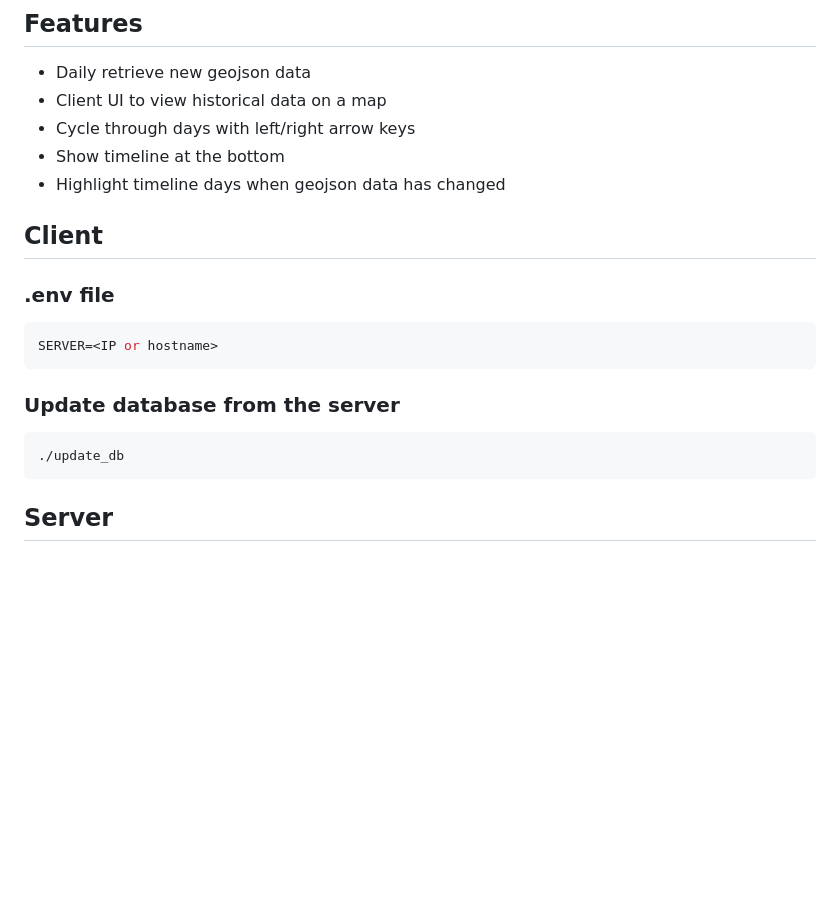
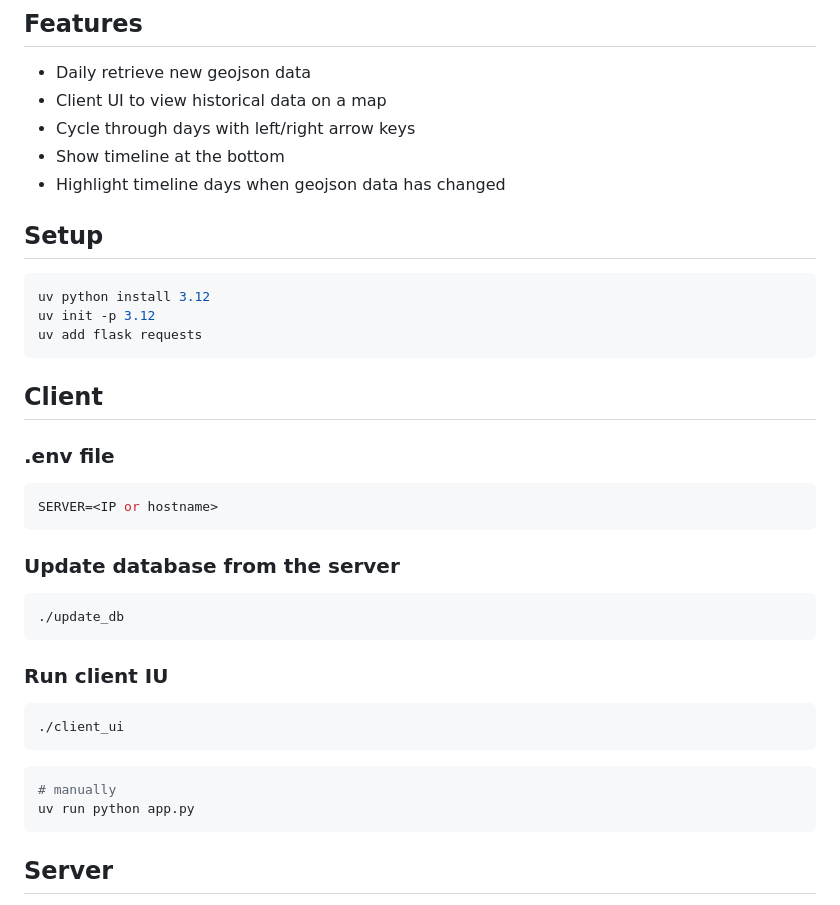
Before and after one commit to sirken/glacier-road-map-status, a Markdown page: README.md, the part around the change. GitHub-like rendering; blank space fills up the shorter version.

Commit message:
Update uv instructions

````diff
--- a/README.md
+++ b/README.md
@@ -8,6 +8,13 @@ Get daily glacier road status, hiker/biker icons and save to a local sqlite DB s
 - Cycle through days with left/right arrow keys
 - Show timeline at the bottom
 - Highlight timeline days when geojson data has changed
+
+## Setup
+```shell
+uv python install 3.12
+uv init -p 3.12
+uv add flask requests
+```
 
 ## Client
 
@@ -21,6 +28,18 @@ SERVER=<IP or hostname>
 
 ```shell
 ./update_db
+```
+
+### Run client IU
+
+```shell
+./client_ui
+```
+
+
+```shell
+# manually
+uv run python app.py
 ```
 
 
````
